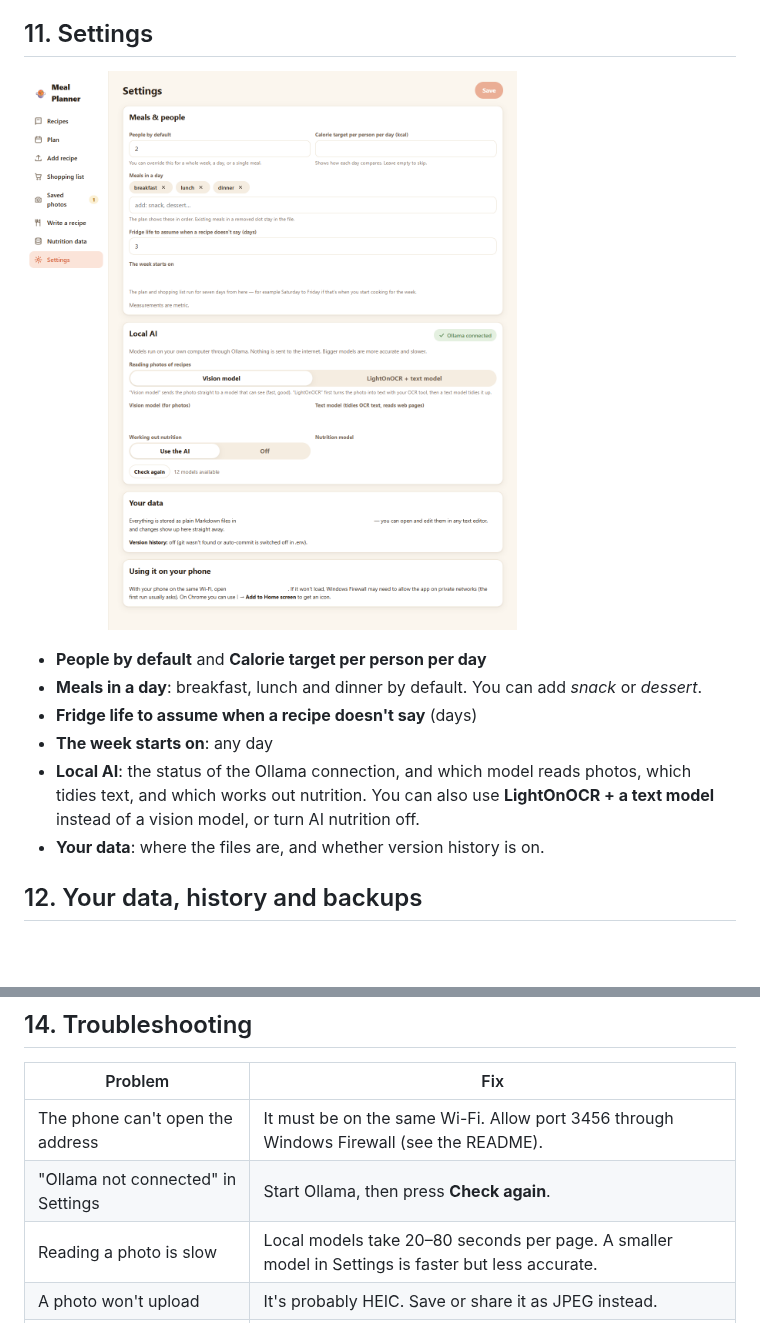
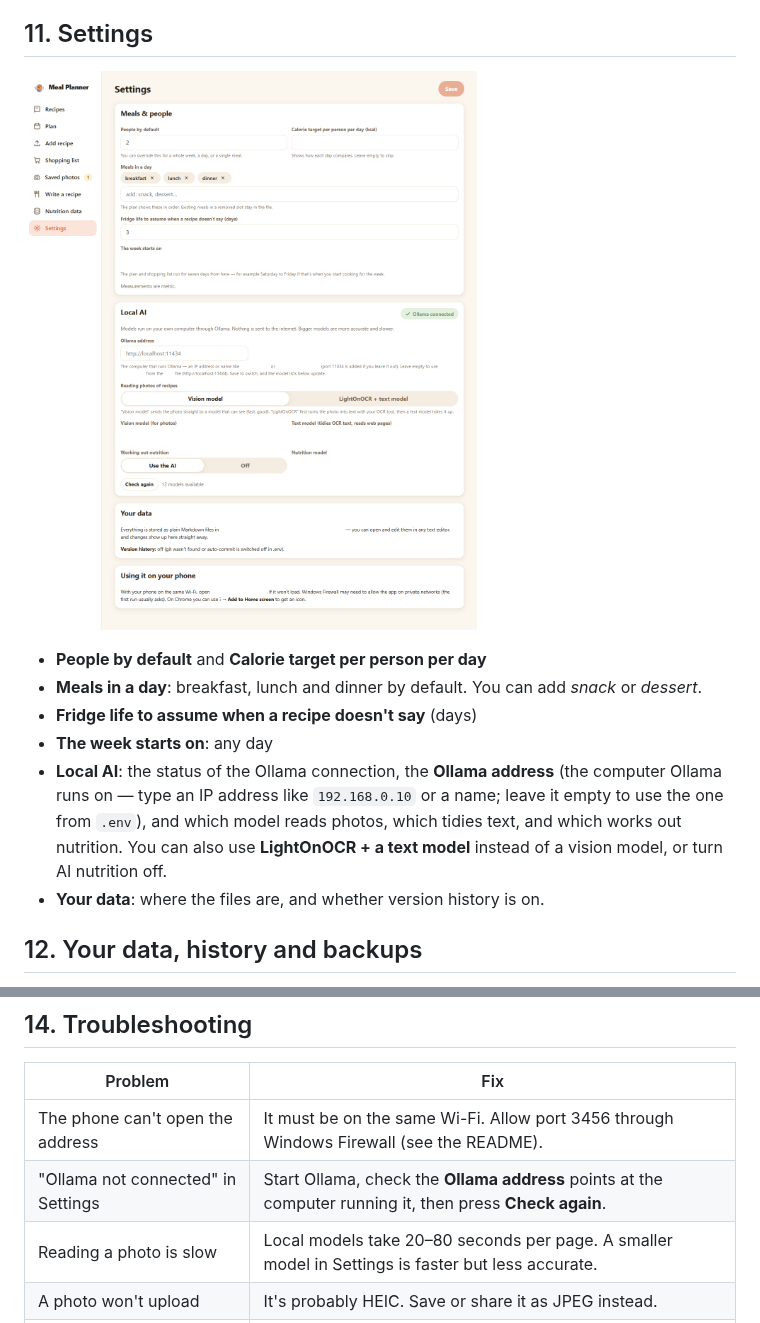
Before and after one commit to culling/Meal-Planner, a Markdown page: docs/MANUAL.md, 2 parts joined by grey strips. Drawn GitHub-style; pictures changed too: docs/screenshots/desktop-settings.png; blank space fills up the shorter version.

```diff
--- a/docs/MANUAL.md
+++ b/docs/MANUAL.md
@@ -275,7 +275,7 @@ Make-ahead food goes on the shopping list but isn't counted in that day's calori
 - **Meals in a day**: breakfast, lunch and dinner by default. You can add *snack* or *dessert*.
 - **Fridge life to assume when a recipe doesn't say** (days)
 - **The week starts on**: any day
-- **Local AI**: the status of the Ollama connection, and which model reads photos, which tidies text, and which works out nutrition. You can also use **LightOnOCR + a text model** instead of a vision model, or turn AI nutrition off.
+- **Local AI**: the status of the Ollama connection, the **Ollama address** (the computer Ollama runs on — type an IP address like `192.168.0.10` or a name; leave it empty to use the one from `.env`), and which model reads photos, which tidies text, and which works out nutrition. You can also use **LightOnOCR + a text model** instead of a vision model, or turn AI nutrition off.
 - **Your data**: where the files are, and whether version history is on.
 
 ## 12. Your data, history and backups
@@ -311,7 +311,7 @@ The README has the [setup steps](../README.md#use-it-from-claude-mcp) and the li
 | Problem | Fix |
 |---|---|
 | The phone can't open the address | It must be on the same Wi-Fi. Allow port 3456 through Windows Firewall (see the README). |
-| "Ollama not connected" in Settings | Start Ollama, then press **Check again**. |
+| "Ollama not connected" in Settings | Start Ollama, check the **Ollama address** points at the computer running it, then press **Check again**. |
 | Reading a photo is slow | Local models take 20–80 seconds per page. A smaller model in Settings is faster but less accurate. |
 | A photo won't upload | It's probably HEIC. Save or share it as JPEG instead. |
 | The leftovers you want aren't in the list | Check that the cook meal has extra **Portions to cook**, and that the day you picked is within its safe date. |
```
Also changed, not shown: README.md (+1 -1 lines), docs/screenshots/phone-settings.png, 7 other files.
